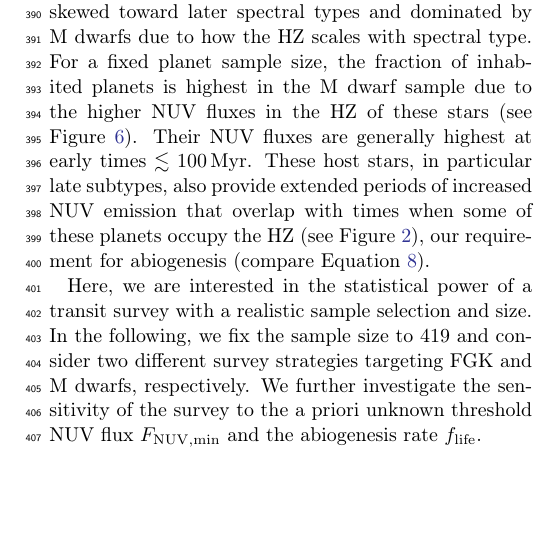
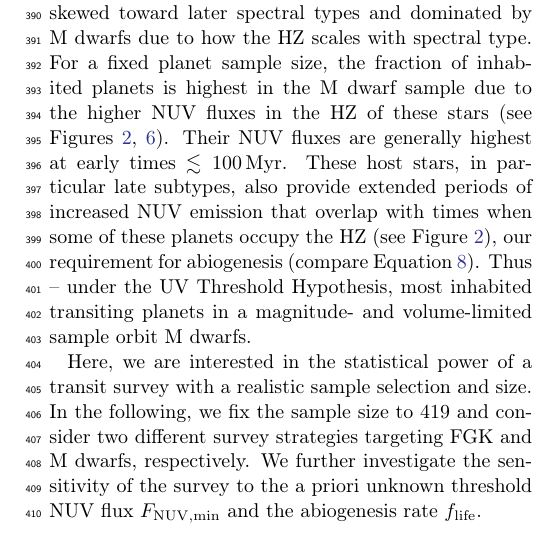
Before and after one commit to matiscke/originsoflife, a LaTeX paper (src/tex/ms.tex): part of one column of page 6 of 10, cut so that both start at the same text, the shorter picture padded with empty space. Compiled offline with pdfLaTeX; a LaTeX package or settings file that is missing is left out.

Commit message:
highlight M dwarfs in Results

```diff
--- a/src/tex/ms.tex
+++ b/src/tex/ms.tex
@@ -359,10 +359,10 @@ For large samples, a high selectivity ($s \sim 1$) can increase the probability
 %    \end{centering}
 %\end{figure}
 In a magnitude- and volume-limited sample of a transit survey, the host star distribution for \glspl{EEC} will be skewed toward later spectral types and dominated by M~dwarfs due to how the \gls{HZ} scales with spectral type.
-For a fixed planet sample size, the fraction of inhabited planets is highest in the M~dwarf sample due to the higher \gls{NUV} fluxes in the \gls{HZ} of these stars (see Figure~\ref{fig:surveys_FGKM}).
+For a fixed planet sample size, the fraction of inhabited planets is highest in the M~dwarf sample due to the higher \gls{NUV} fluxes in the \gls{HZ} of these stars (see Figures~\ref{fig:hz_nuv_evo}, \ref{fig:surveys_FGKM}).
 Their \gls{NUV} fluxes are generally highest at early times $\lesssim\SI{100}{\mega\year}$.
 These host stars, in particular late subtypes, also provide extended periods of increased \gls{NUV} emission that overlap with times when some of these planets occupy the \gls{HZ} (see Figure~\ref{fig:hz_nuv_evo}), our requirement for abiogenesis (compare Equation~\ref{eq:hypothesis-uv}).
-%Because of that, most inhabited planets in our magnitude- and volume-limited sample orbit M~dwarfs.
+Thus -- under the UV Threshold Hypothesis, most inhabited transiting planets in a magnitude- and volume-limited sample orbit M~dwarfs.
 
 Here, we are interested in the statistical power of a transit survey with a realistic sample selection and size.
 In the following, we fix the sample size to \var{N_nautilus} and consider two different survey strategies targeting FGK and M~dwarfs, respectively.
```
